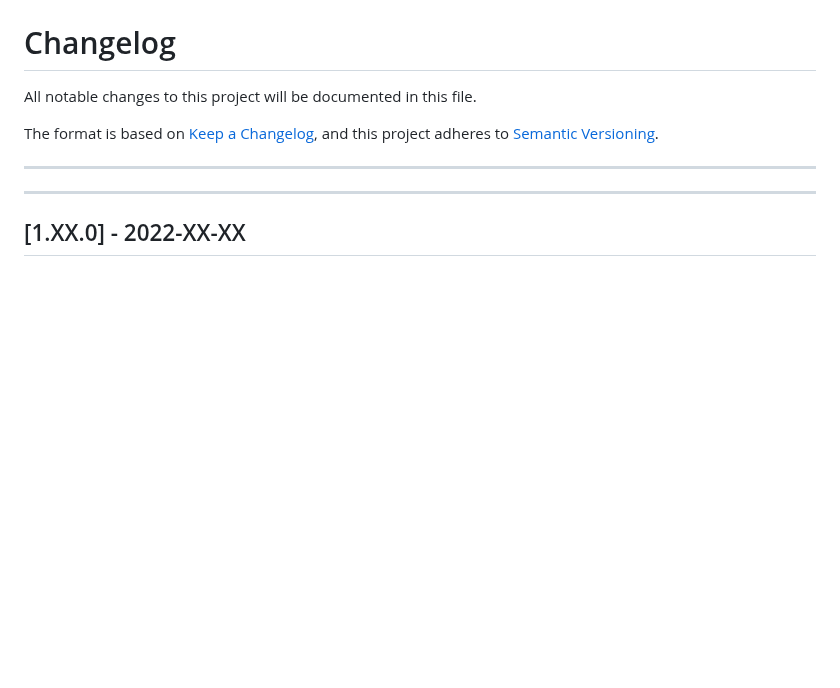
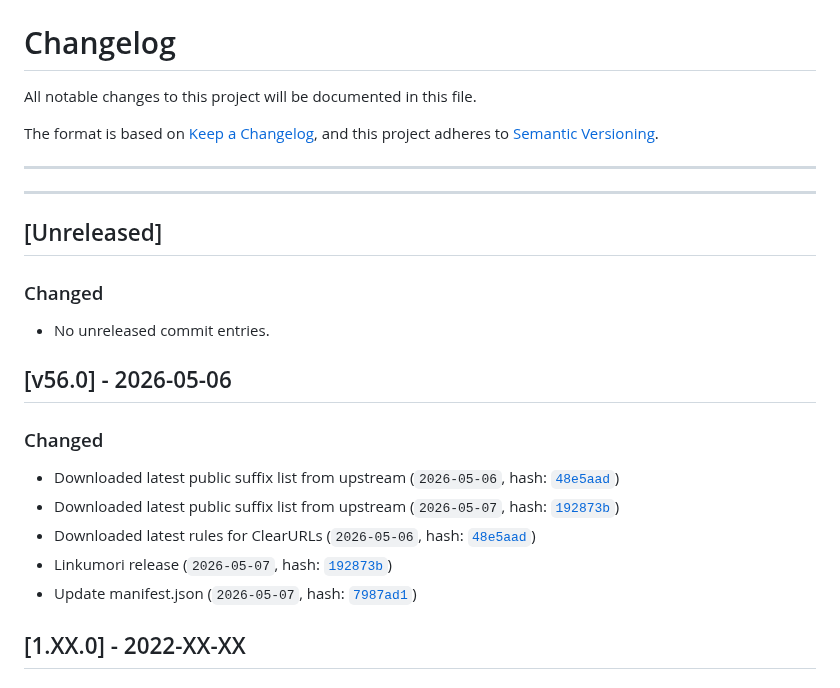
Before and after one commit to Linkumori/Linkumori-Addon, a Markdown page: CHANGELOG.md, the part around the change. GitHub-like rendering; blank space fills up the shorter version.

Commit message:
chore: update changelog for v56.0

```diff
--- a/CHANGELOG.md
+++ b/CHANGELOG.md
@@ -11,6 +11,18 @@ and this project adheres to [Semantic Versioning](https://semver.org/spec/v2.0.0
 ---
 
 <!-- Legacy changelog entries below are preserved from the original ClearURLs project -->
+
+## [Unreleased]
+### Changed
+- No unreleased commit entries.
+
+## [v56.0] - 2026-05-06
+### Changed
+- Downloaded latest public suffix list from upstream (`2026-05-06`, hash: [`48e5aad`](https://github.com/Linkumori/Linkumori-Addon/commit/48e5aad))
+- Downloaded latest public suffix list from upstream (`2026-05-07`, hash: [`192873b`](https://github.com/Linkumori/Linkumori-Addon/commit/192873b))
+- Downloaded latest rules for ClearURLs (`2026-05-06`, hash: [`48e5aad`](https://github.com/Linkumori/Linkumori-Addon/commit/48e5aad))
+- Linkumori release (`2026-05-07`, hash: [`192873b`](https://github.com/Linkumori/Linkumori-Addon/commit/192873b))
+- Update manifest.json (`2026-05-07`, hash: [`7987ad1`](https://github.com/Linkumori/Linkumori-Addon/commit/7987ad1))
 
 ## [1.XX.0] - 2022-XX-XX
 
```
